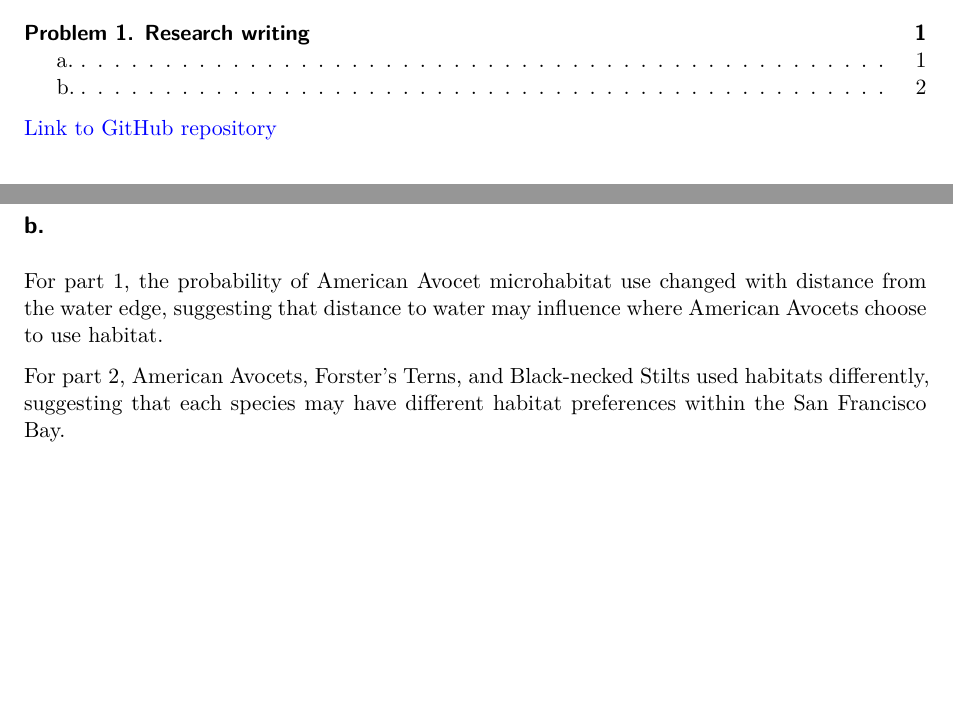
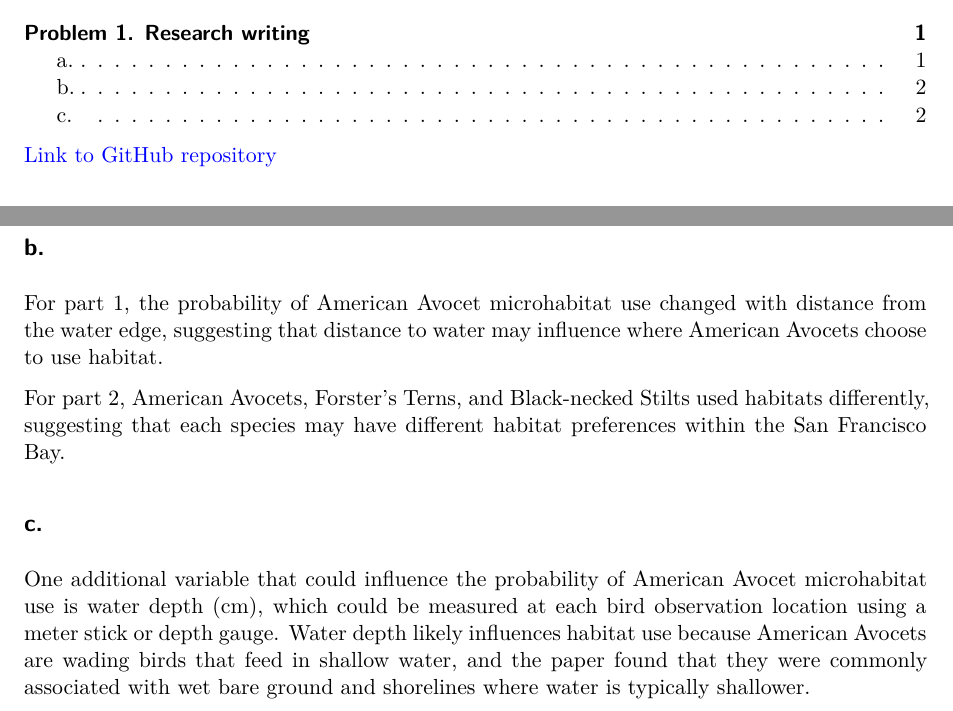
Before and after one commit to elenadonelson/ENVS-193DS_spring-2026_final, a Quarto document (code/ENVS 193DS Final.qmd): two parts of pages 1 and 2 of 2, joined at a grey line, cut so that both start at the same text, the shorter picture padded with empty space. Rendered offline with R 4.5, knitr and Pandoc in place of Quarto, then LaTeX, with nearby package versions; some code elsewhere in the file could not run offline.

Commit message:
Completed Problem 1c additional variable discussion

```diff
--- a/code/ENVS 193DS Final.qmd
+++ b/code/ENVS 193DS Final.qmd
@@ -40,3 +40,7 @@ In part 2, they likely used a chi-square test of independence because they were
 For part 1, the probability of American Avocet microhabitat use changed with distance from the water edge, suggesting that distance to water may influence where American Avocets choose to use habitat.
 
 For part 2, American Avocets, Forster's Terns, and Black-necked Stilts used habitats differently, suggesting that each species may have different habitat preferences within the San Francisco Bay.
+
+## c.
+
+One additional variable that could influence the probability of American Avocet microhabitat use is water depth (cm), which could be measured at each bird observation location using a meter stick or depth gauge. Water depth likely influences habitat use because American Avocets are wading birds that feed in shallow water, and the paper found that they were commonly associated with wet bare ground and shorelines where water is typically shallower.
```
